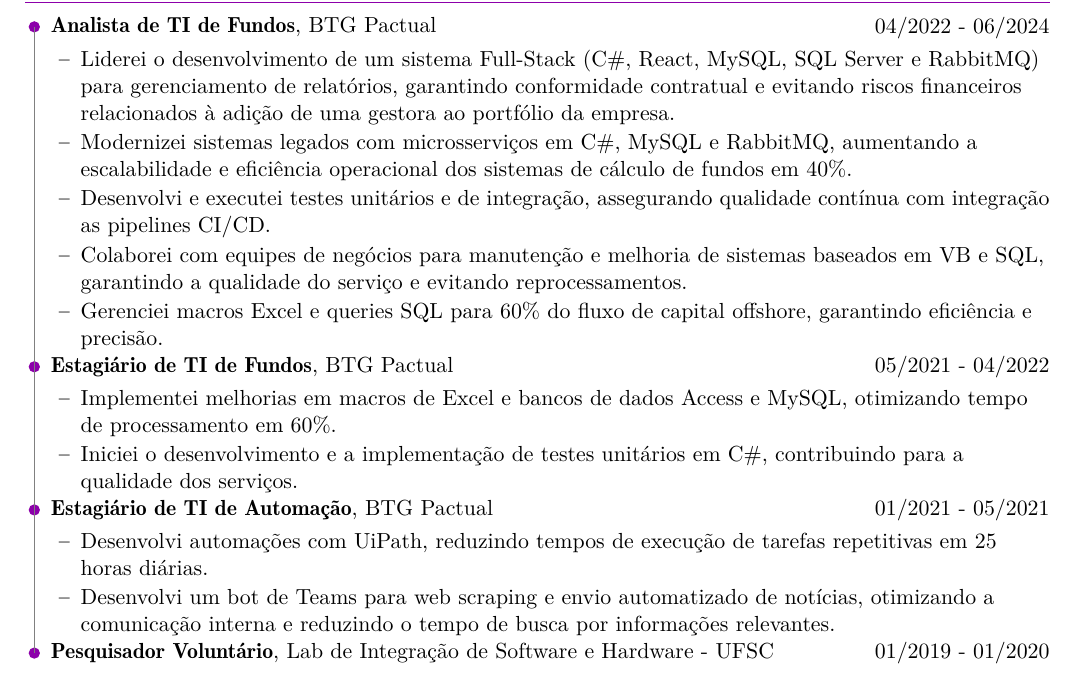
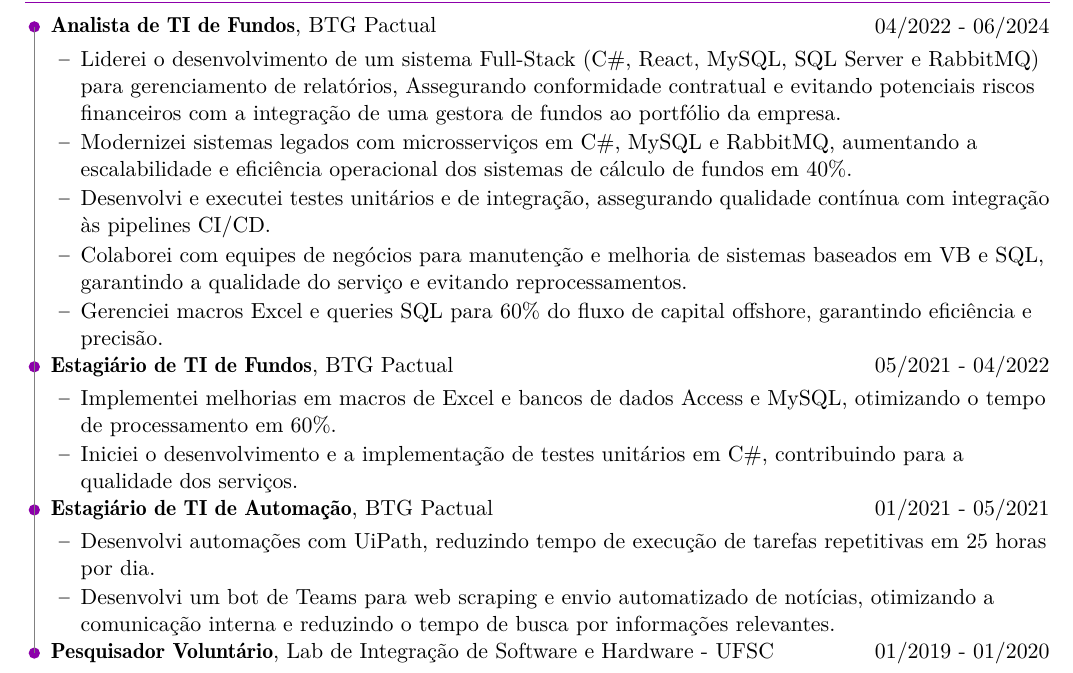
Before and after one commit to beraldonico/LaTex-CV, a LaTeX CV (CV-PT.tex, which reads Tex/Pt/Experience.tex): part of the page, cut so that both start at the same text. Compiled offline with pdfLaTeX.

Commit message:
Ajuste de qualidade de ortografia sugeridos pelo chatGPT

```diff
--- a/Tex/Pt/Experience.tex
+++ b/Tex/Pt/Experience.tex
@@ -7,9 +7,9 @@
 
 			\begin{onecolentry}
 				\begin{highlights}
-					\item Liderei o desenvolvimento de um sistema Full-Stack (C\#, React, MySQL, SQL Server e RabbitMQ) para gerenciamento de relatórios, garantindo conformidade contratual e evitando riscos financeiros relacionados à adição de uma gestora ao portfólio da empresa.
+					\item Liderei o desenvolvimento de um sistema Full-Stack (C\#, React, MySQL, SQL Server e RabbitMQ) para gerenciamento de relatórios, Assegurando conformidade contratual e evitando potenciais riscos financeiros com a integração de uma gestora de fundos ao portfólio da empresa.
 					\item Modernizei sistemas legados com microsserviços em C\#, MySQL e RabbitMQ, aumentando a escalabilidade e eficiência operacional dos sistemas de cálculo de fundos em 40\%.
-					\item Desenvolvi e executei testes unitários e de integração, assegurando qualidade contínua com integração as pipelines CI/CD.
+					\item Desenvolvi e executei testes unitários e de integração, assegurando qualidade contínua com integração às pipelines CI/CD.
 					\item Colaborei com equipes de negócios para manutenção e melhoria de sistemas baseados em VB e SQL, garantindo a qualidade do serviço e evitando reprocessamentos.
 					\item Gerenciei macros Excel e queries SQL para 60\% do fluxo de capital offshore, garantindo eficiência e precisão.
 				\end{highlights}
@@ -22,7 +22,7 @@
 
 			\begin{onecolentry}
 				\begin{highlights}
-					\item Implementei melhorias em macros de Excel e bancos de dados Access e MySQL, otimizando tempo de processamento em 60\%.
+					\item Implementei melhorias em macros de Excel e bancos de dados Access e MySQL, otimizando o tempo de processamento em 60\%.
 					\item Iniciei o desenvolvimento e a implementação de testes unitários em C\#, contribuindo para a qualidade dos serviços.
 				\end{highlights}
 			\end{onecolentry}
@@ -35,7 +35,7 @@
 
 			\begin{onecolentry}
 				\begin{highlights}
-					\item Desenvolvi automações com UiPath, reduzindo tempos de execução de tarefas repetitivas em 25 horas diárias.
+					\item Desenvolvi automações com UiPath, reduzindo tempo de execução de tarefas repetitivas em 25 horas por dia.
 					\item Desenvolvi um bot de Teams para web scraping e envio automatizado de notícias, otimizando a comunicação interna e reduzindo o tempo de busca por informações relevantes.
 				\end{highlights}
 			\end{onecolentry}
```
Also changed, not shown: Tex/En/Education.tex (+1 -1 lines), Tex/En/Experience.tex (+2 -2 lines), Tex/En/Summary.tex (+1 -1 lines), CV-EN.pdf, CV-PT.pdf.
